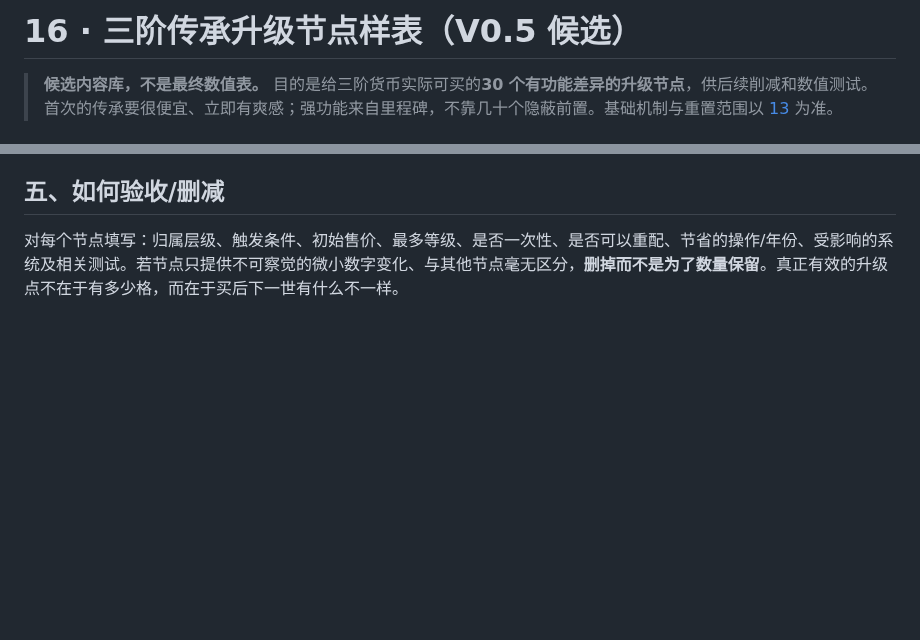
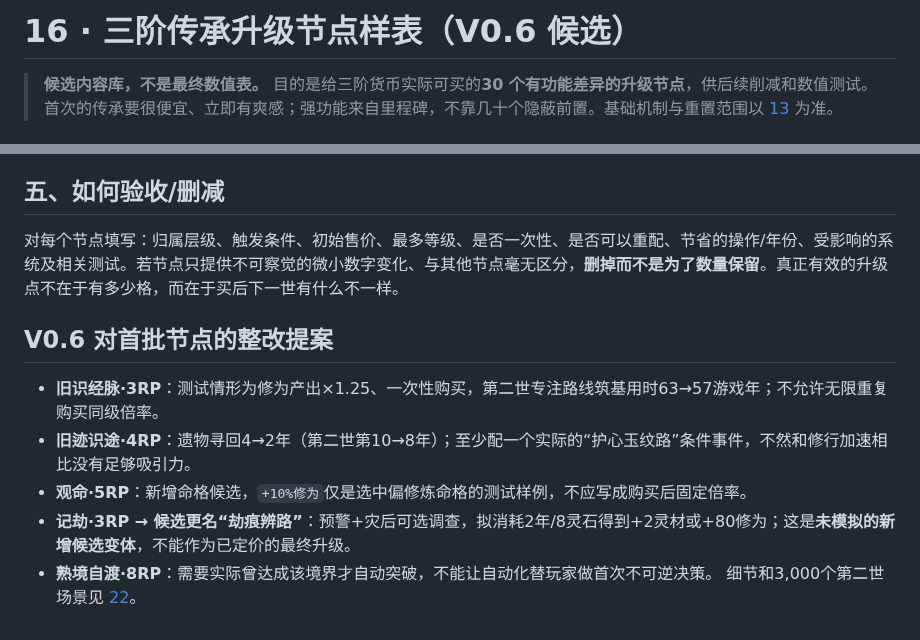
Before and after one commit to Tera-Dark/hundred-lives-to-ascend, a Markdown page: docs/16-PRESTIGE-UPGRADE-CATALOG.md, 2 parts joined by grey strips. Rendered like a GitHub page; blank space fills up the shorter version.

Commit message:
docs(v0.6): align docs/16-PRESTIGE-UPGRADE-CATALOG.md with lifecycle and prestige invariants

```diff
--- a/docs/16-PRESTIGE-UPGRADE-CATALOG.md
+++ b/docs/16-PRESTIGE-UPGRADE-CATALOG.md
@@ -1,4 +1,4 @@
-# 16 · 三阶传承升级节点样表（V0.5 候选）
+# 16 · 三阶传承升级节点样表（V0.6 候选）
 
 > **候选内容库，不是最终数值表。** 目的是给三阶货币实际可买的**30 个有功能差异的升级节点**，供后续削减和数值测试。首次的传承要很便宜、立即有爽感；强功能来自里程碑，不靠几十个隐蔽前置。基础机制与重置范围以 [13](13-PRESTIGE-LAYERS.md) 为准。
 
@@ -54,3 +54,11 @@ MVP优先考虑5个节点而非一次开发12个RP、9个DP、9个EP：旧识经
 
 ## 五、如何验收/删减
 对每个节点填写：归属层级、触发条件、初始售价、最多等级、是否一次性、是否可以重配、节省的操作/年份、受影响的系统及相关测试。若节点只提供不可察觉的微小数字变化、与其他节点毫无区分，**删掉而不是为了数量保留**。真正有效的升级点不在于有多少格，而在于买后下一世有什么不一样。
+
+## V0.6 对首批节点的整改提案
+- **旧识经脉·3RP**：测试情形为修为产出×1.25、一次性购买，第二世专注路线筑基用时63→57游戏年；不允许无限重复购买同级倍率。
+- **旧迹识途·4RP**：遗物寻回4→2年（第二世第10→8年）；至少配一个实际的“护心玉纹路”条件事件，不然和修行加速相比没有足够吸引力。
+- **观命·5RP**：新增命格候选，`+10%修为`仅是选中偏修炼命格的测试样例，不应写成购买后固定倍率。
+- **记劫·3RP → 候选更名“劫痕辨路”**：预警+灾后可选调查，拟消耗2年/8灵石得到+2灵材或+80修为；这是**未模拟的新增候选变体**，不能作为已定价的最终升级。
+- **熟境自渡·8RP**：需要实际曾达成该境界才自动突破，不能让自动化替玩家做首次不可逆决策。
+细节和3,000个第二世场景见 [22](22-PRESTIGE-SEARCH.md)。
```
